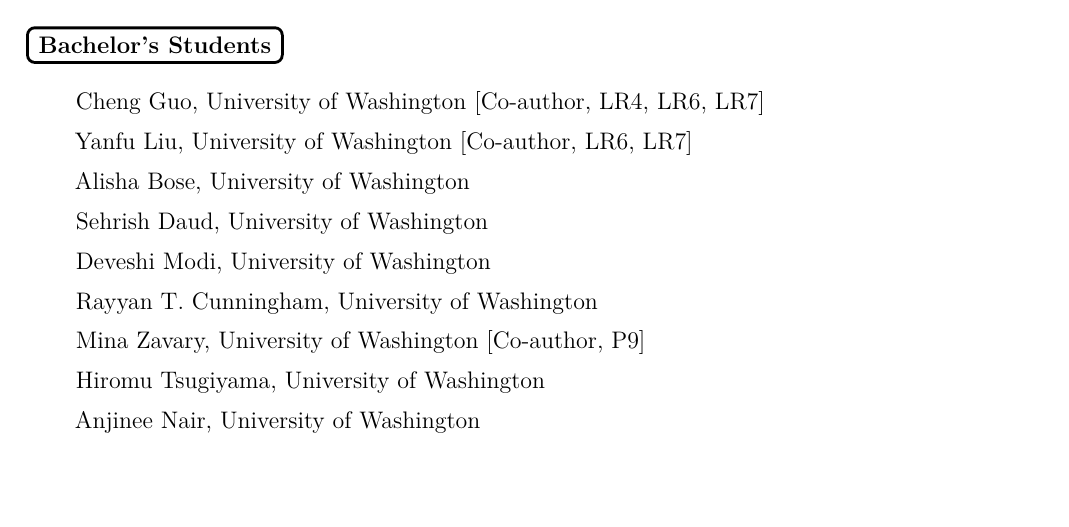
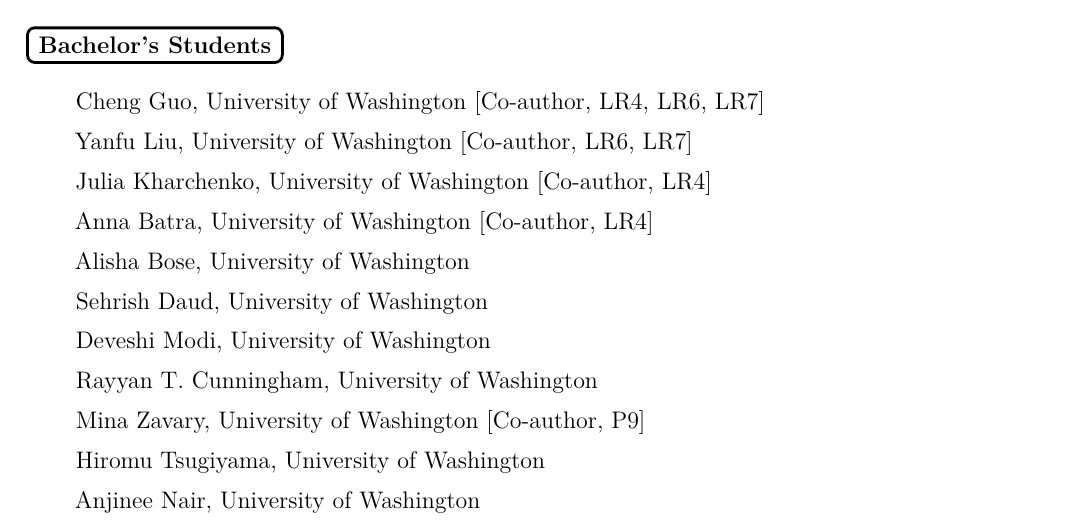
Before and after one commit to SourojitGhosh/Faculty-CV, a LaTeX document (main.tex): part of page 10 of 11, cut so that both start at the same text, the shorter picture padded with empty space. Compiled offline with pdfLaTeX.

Commit message:
Updates from Overleaf

```diff
--- a/main.tex
+++ b/main.tex
@@ -774,6 +774,8 @@
 \begin{enumerate}
     \item[] Cheng Guo, University of Washington [Co-author, LR4, LR6, LR7]
     \item[] Yanfu Liu, University of Washington [Co-author, LR6, LR7]
+    \item[] Julia Kharchenko, University of Washington [Co-author, LR4]
+    \item[] Anna Batra, University of Washington [Co-author, LR4]
     \item[] Alisha Bose, University of Washington
     \item[] Sehrish Daud, University of Washington
     \item[] Deveshi Modi, University of Washington
```
Also changed, not shown: main.tex (3 more changed lines).
